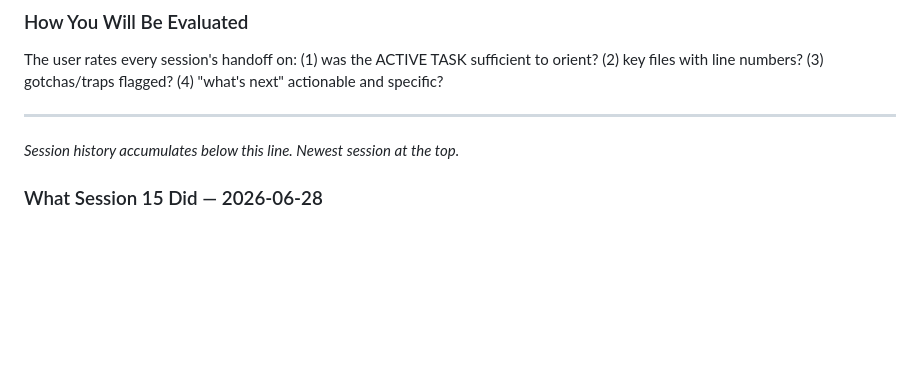
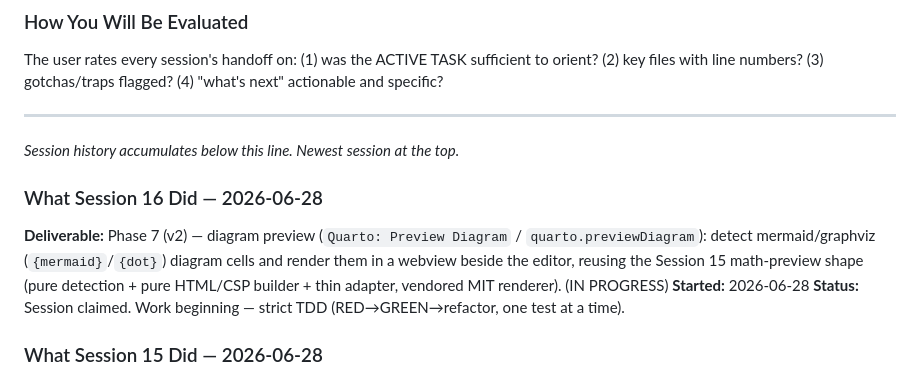
Before and after one commit to rmsharp/vscode_quarto_ext, a Markdown page: SESSION_NOTES.md, the part around the change. Drawn GitHub-style; blank space fills up the shorter version.

Commit message:
chore: claim Session 16 (WIP stub) — Phase 7 diagram preview
Co-Authored-By: Claude Opus 4.8 (1M context) <noreply@anthropic.com>

```diff
--- a/SESSION_NOTES.md
+++ b/SESSION_NOTES.md
@@ -32,6 +32,11 @@ The user rates every session's handoff on: (1) was the ACTIVE TASK sufficient to
 ---
 
 *Session history accumulates below this line. Newest session at the top.*
+
+### What Session 16 Did — 2026-06-28
+**Deliverable:** Phase 7 (v2) — diagram preview (`Quarto: Preview Diagram` / `quarto.previewDiagram`): detect mermaid/graphviz (`{mermaid}`/`{dot}`) diagram cells and render them in a webview beside the editor, reusing the Session 15 math-preview shape (pure detection + pure HTML/CSP builder + thin adapter, vendored MIT renderer). (IN PROGRESS)
+**Started:** 2026-06-28
+**Status:** Session claimed. Work beginning — strict TDD (RED→GREEN→refactor, one test at a time).
 
 ### What Session 15 Did — 2026-06-28
 **Deliverable:** **Phase 7 (v2) — math preview webview** (`Quarto: Preview Math` / `quarto.previewMath`). **COMPLETE + adversarial-review-hardened.** The second v2 feature. Detects inline `$…$` and display `$$…$$` LaTeX in a `.qmd` and renders every region in a webview (beside the editor) with vendored KaTeX (MIT), re-rendering live as the tracked document changes.
```
